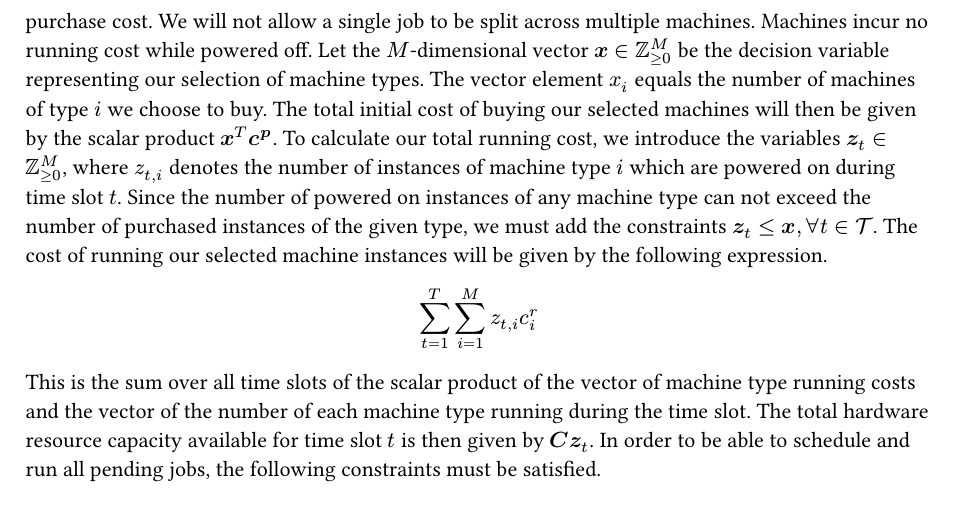
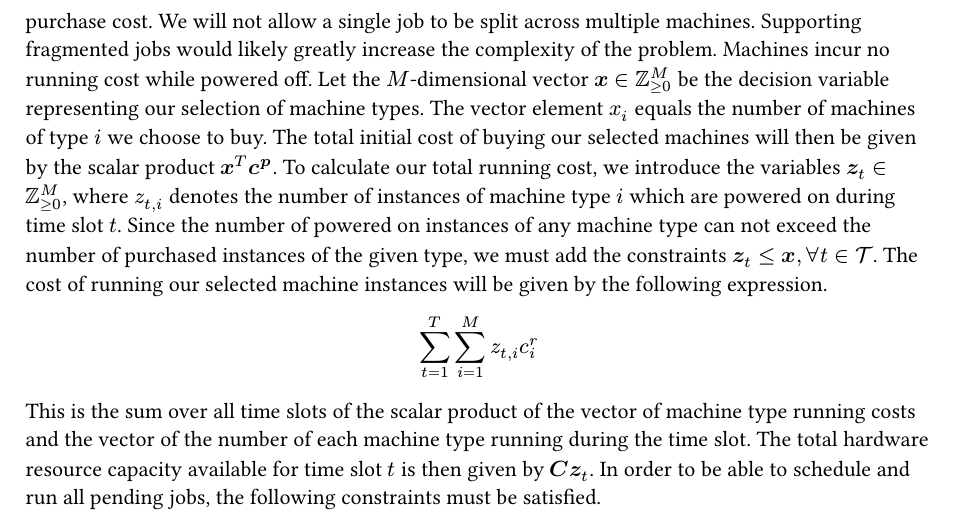
Before and after one commit to writemorecode/thesis, a Typst document (chapters/problem_description.typ): part of page 2 of 8, cut so that both start at the same text. Compiled offline with Typst 0.15.

Commit message:
Add explanation for why job splitting is not supported

```diff
--- a/chapters/problem_description.typ
+++ b/chapters/problem_description.typ
@@ -59,6 +59,7 @@ where $bold(alpha)$ is a vector where the element $alpha_k$ represents the weigh
 The vector $bold(c^r)$ of machine type per-slot running costs is a fixed percentage $gamma$ of the vector $bold(c^p)$ of machine type purchase costs.
 That is, the running cost of each machine type is a fixed percentage $gamma$ of its up-front purchase cost.
 We will not allow a single job to be split across multiple machines.
+Supporting fragmented jobs would likely greatly increase the complexity of the problem.
 Machines incur no running cost while powered off.
 Let the $M$-dimensional vector $bold(x) in ZZnonneg^M$ be the decision variable representing our selection of machine types.
 The vector element $x_i$ equals the number of machines of type $i$ we choose to buy.
```
